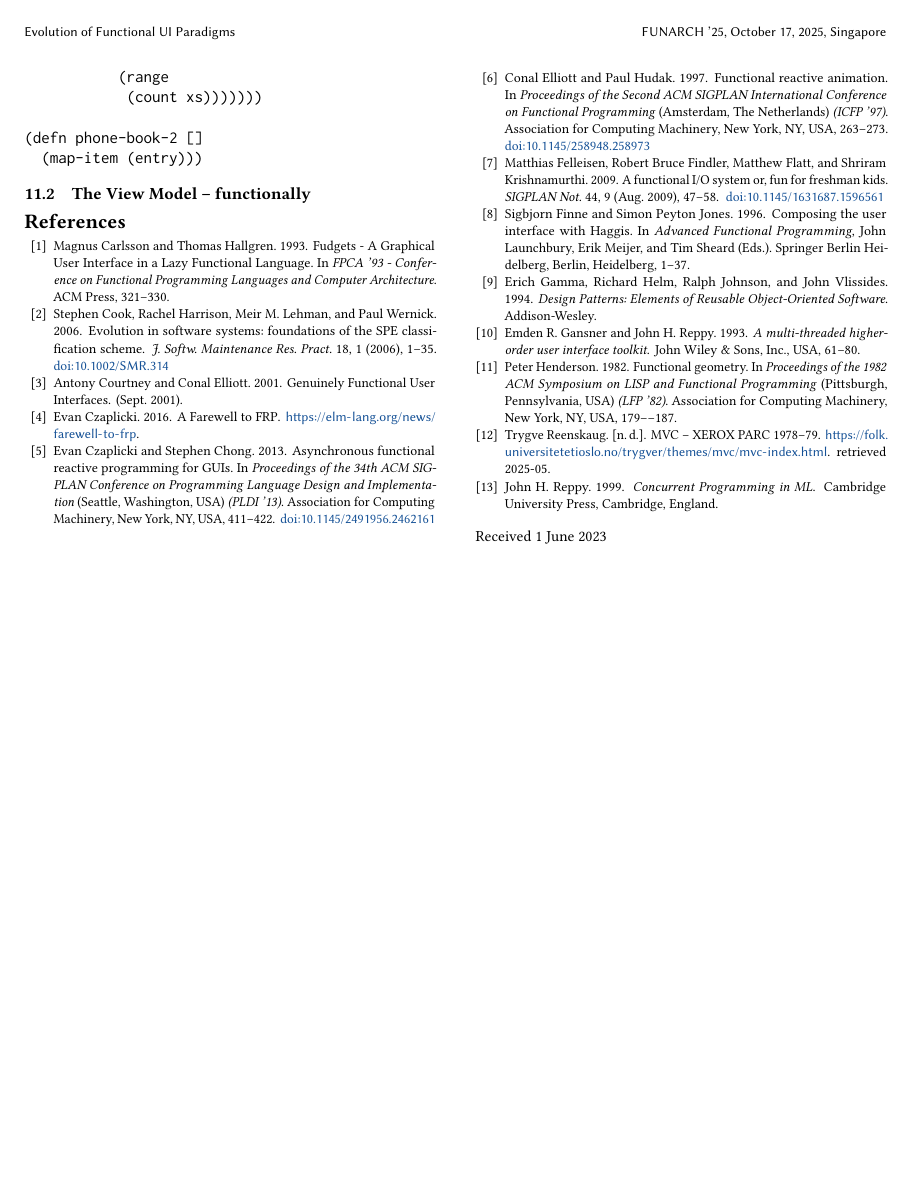
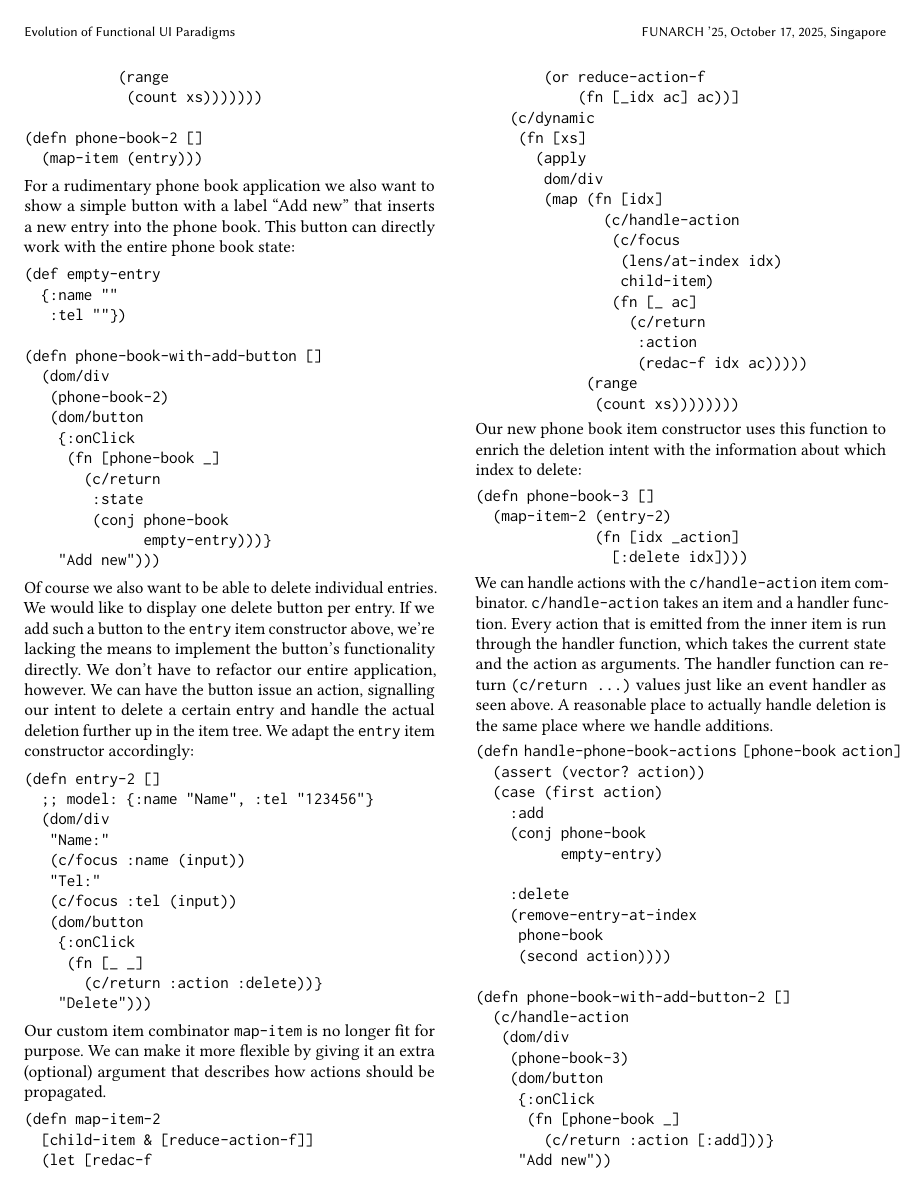
Before and after one commit to active-group/funarch-ui, a LaTeX paper (funarch-ui.tex): page 9 of 9 before the commit and page 9 of 10 after it. Compiled offline with pdfLaTeX.

Commit message:
More reacl-c intro

```diff
--- a/funarch-ui.tex
+++ b/funarch-ui.tex
@@ -1054,6 +1054,129 @@ custom combinator:
   (map-item (entry)))
 \end{verbatim}
 %
+For a rudimentary phone book application we also want to show a simple
+button with a label ``Add new'' that inserts a new entry into the
+phone book. This button can directly work with the entire phone book
+state:
+%
+\begin{verbatim}
+(def empty-entry
+  {:name ""
+   :tel ""})
+
+(defn phone-book-with-add-button []
+  (dom/div
+   (phone-book-2)
+   (dom/button
+    {:onClick
+     (fn [phone-book _]
+       (c/return
+        :state
+        (conj phone-book
+              empty-entry)))}
+    "Add new")))
+\end{verbatim}
+%
+Of course we also want to be able to delete individual entries. We
+would like to display one delete button per entry. If we add such a
+button to the \texttt{entry} item constructor above, we're lacking the
+means to implement the button's functionality directly. We don't have
+to refactor our entire application, however. We can have the button
+issue an action, signalling our intent to delete a certain entry and
+handle the actual deletion further up in the item tree. We adapt the
+\texttt{entry} item constructor accordingly:
+%
+\begin{verbatim}
+(defn entry-2 []
+  ;; model: {:name "Name", :tel "123456"}
+  (dom/div
+   "Name:"
+   (c/focus :name (input))
+   "Tel:"
+   (c/focus :tel (input))
+   (dom/button
+    {:onClick
+     (fn [_ _]
+       (c/return :action :delete))}
+    "Delete")))
+\end{verbatim}
+%
+Our custom item combinator \texttt{map-item} is no longer fit for
+purpose. We can make it more flexible by giving it an extra (optional)
+argument that describes how actions should be propagated.
+%
+\begin{verbatim}
+(defn map-item-2
+  [child-item & [reduce-action-f]]
+  (let [redac-f
+        (or reduce-action-f
+            (fn [_idx ac] ac))]
+    (c/dynamic
+     (fn [xs]
+       (apply
+        dom/div
+        (map (fn [idx]
+               (c/handle-action
+                (c/focus
+                 (lens/at-index idx)
+                 child-item)
+                (fn [_ ac]
+                  (c/return
+                   :action
+                   (redac-f idx ac)))))
+             (range
+              (count xs))))))))
+\end{verbatim}
+%
+Our new phone book item constructor uses this function to enrich the
+deletion intent with the information about which index to delete:
+%
+\begin{verbatim}
+(defn phone-book-3 []
+  (map-item-2 (entry-2)
+              (fn [idx _action]
+                [:delete idx])))
+\end{verbatim}
+%
+We can handle actions with the \texttt{c/handle-action} item
+combinator. \texttt{c/handle-action} takes an item and a handler
+function. Every action that is emitted from the inner item is run
+through the handler function, which takes the current state and the
+action as arguments. The handler function can return
+\texttt{(c/return ...)} values just like an event handler as seen
+above. A reasonable place to actually handle deletion is the same
+place where we handle additions.
+%
+\begin{verbatim}
+(defn handle-phone-book-actions [phone-book action]
+  (assert (vector? action))
+  (case (first action)
+    :add
+    (conj phone-book
+          empty-entry)
+
+    :delete
+    (remove-entry-at-index
+     phone-book
+     (second action))))
+
+(defn phone-book-with-add-button-2 []
+  (c/handle-action
+   (dom/div
+    (phone-book-3)
+    (dom/button
+     {:onClick
+      (fn [phone-book _]
+        (c/return :action [:add]))}
+     "Add new"))
+   (fn [phone-book action]
+     (c/return
+      :state
+      (handle-phone-book-actions phone-book action)))))
+\end{verbatim}
+%
+
+
 
 
 
```
